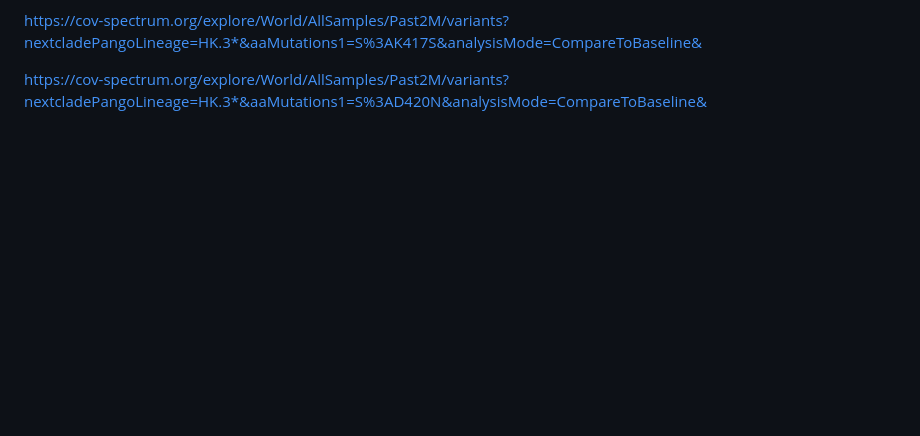
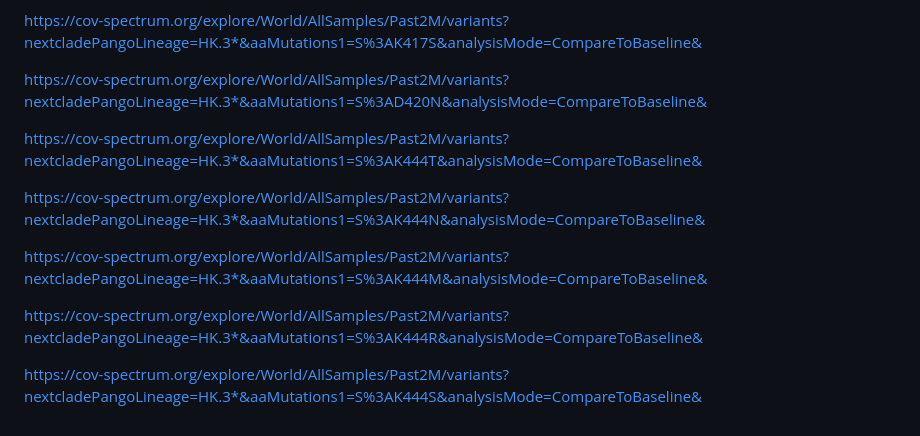
Before and after one commit to Mydtlwn/pre2022, a Markdown page: mutationData.md, the part around the change. Drawn GitHub-style; blank space fills up the shorter version.

```diff
--- a/mutationData.md
+++ b/mutationData.md
@@ -423,3 +423,18 @@ https://cov-spectrum.org/explore/World/AllSamples/Past2M/variants?nextcladePango
 
 
 https://cov-spectrum.org/explore/World/AllSamples/Past2M/variants?nextcladePangoLineage=HK.3*&aaMutations1=S%3AD420N&analysisMode=CompareToBaseline&
+
+
+
+https://cov-spectrum.org/explore/World/AllSamples/Past2M/variants?nextcladePangoLineage=HK.3*&aaMutations1=S%3AK444T&analysisMode=CompareToBaseline&
+
+https://cov-spectrum.org/explore/World/AllSamples/Past2M/variants?nextcladePangoLineage=HK.3*&aaMutations1=S%3AK444N&analysisMode=CompareToBaseline&
+
+
+https://cov-spectrum.org/explore/World/AllSamples/Past2M/variants?nextcladePangoLineage=HK.3*&aaMutations1=S%3AK444M&analysisMode=CompareToBaseline&
+
+
+https://cov-spectrum.org/explore/World/AllSamples/Past2M/variants?nextcladePangoLineage=HK.3*&aaMutations1=S%3AK444R&analysisMode=CompareToBaseline&
+
+
+https://cov-spectrum.org/explore/World/AllSamples/Past2M/variants?nextcladePangoLineage=HK.3*&aaMutations1=S%3AK444S&analysisMode=CompareToBaseline&
```
